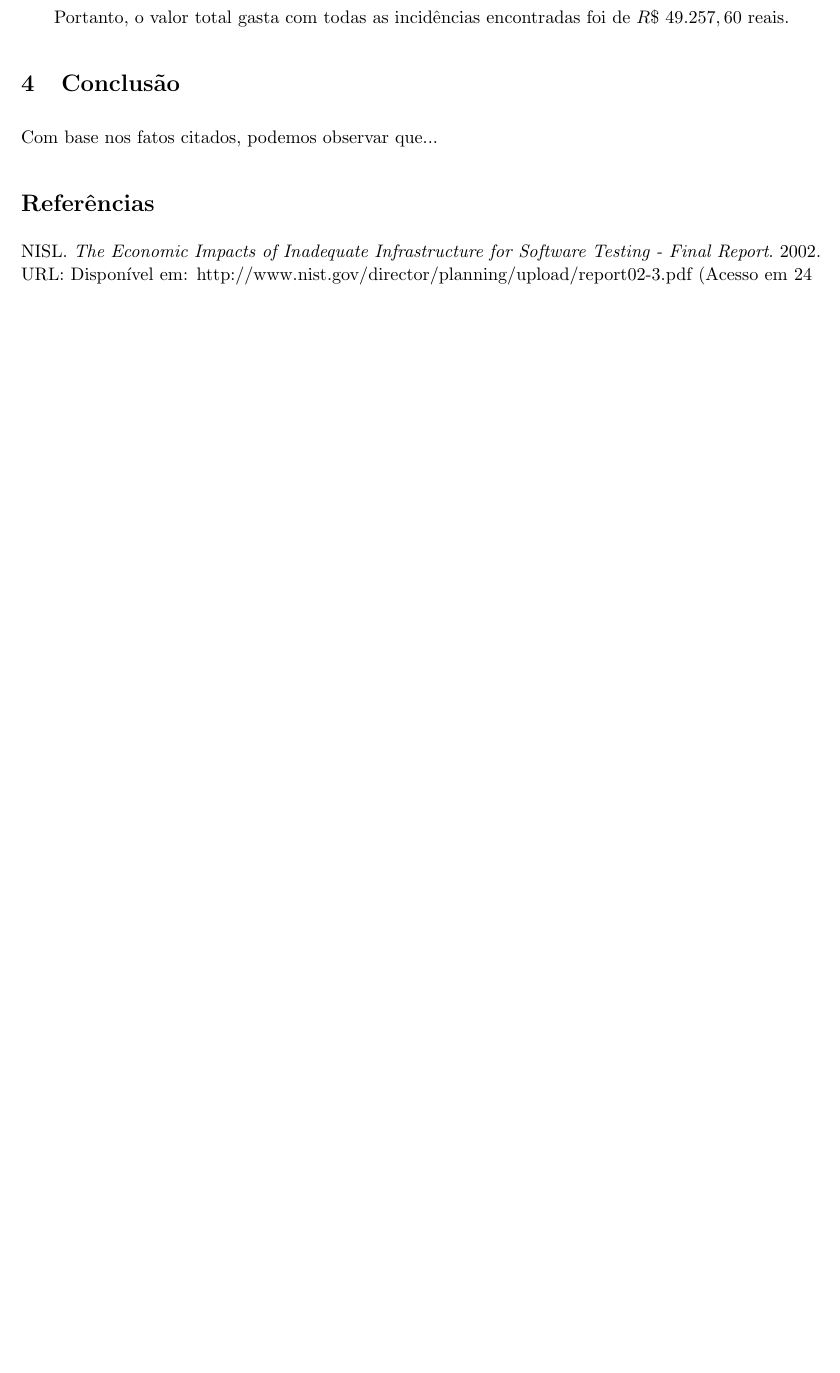
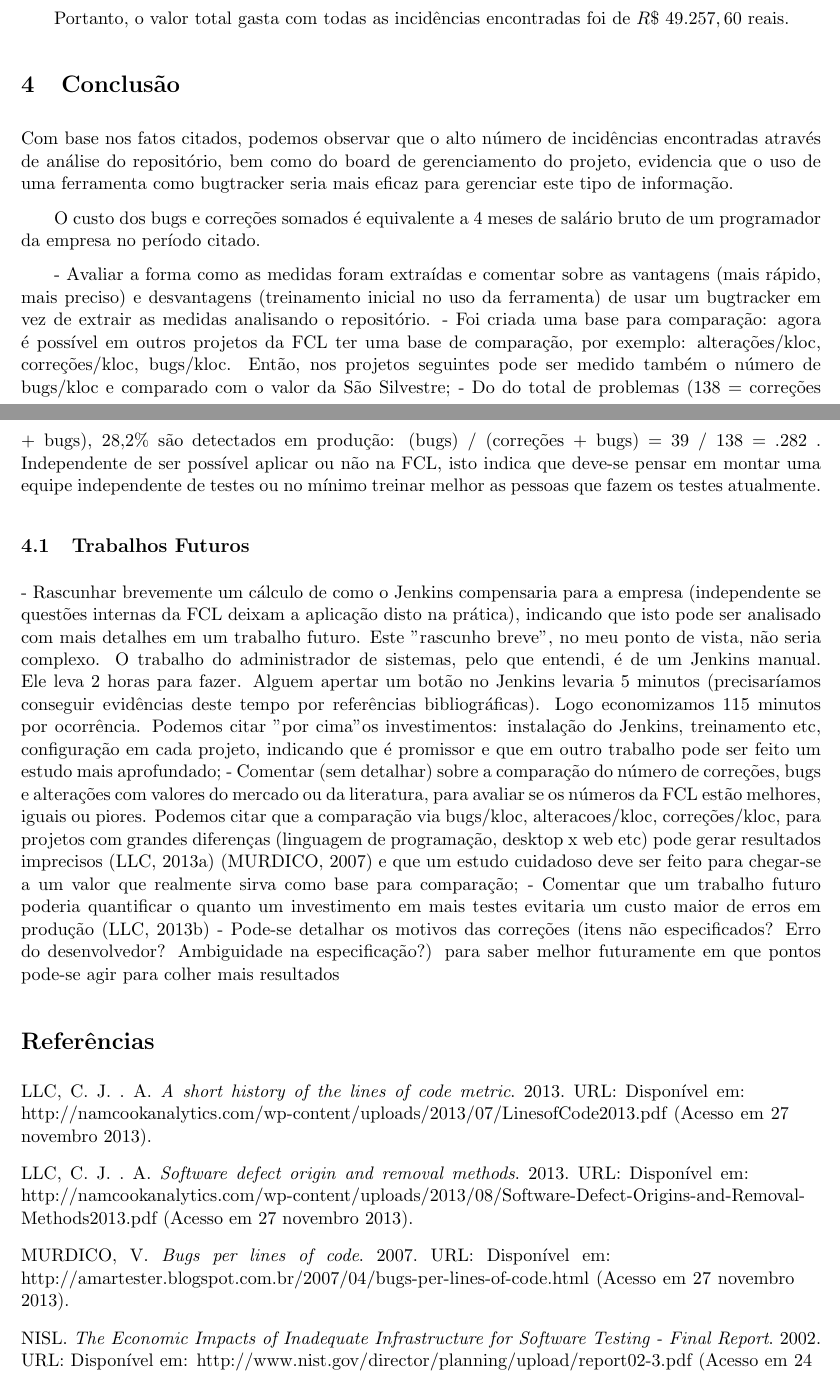
Before and after one commit to rraminelli/metricas-de-software-usjt, a LaTeX paper (Artigo.tex, which reads Bibliografia.bib): part of page 11 of 12 before the commit and two parts of pages 11 and 12 of 12 after it, the two joined at a grey line, cut so that both start at the same text, the shorter picture padded with empty space. The pictures show the PDF file Artigo.pdf that the author committed with the source.

Commit message:
Desenvolvimento do capítulo de conclusão.

```diff
--- a/Artigo.tex
+++ b/Artigo.tex
@@ -327,7 +327,22 @@ Portanto, o valor total gasta com todas as incidências encontradas foi de  $R\$
 % 4. Considerações finais - o que se pode concluir dos resultados?
 %%%%%%%%%%%%%%%%%%%%%%%%%%%%%%%%%%%%%%%%%%%%%%%%%%%%%%%%%%%%%%%%%%%%%%%%%%%%%%%%%%%
 \section{Conclusão}
-Com base nos fatos citados, podemos observar que...
+Com base nos fatos citados, podemos observar que o alto número de incidências encontradas através de análise do repositório, bem como do board de gerenciamento do projeto, evidencia que o uso de uma ferramenta como bugtracker seria mais eficaz para gerenciar este tipo de informação.
+
+O custo dos bugs e correções somados é equivalente a 4 meses de salário bruto de um programador da empresa no período citado.
+
+
+- Avaliar a forma como as medidas foram extraídas e comentar sobre as vantagens (mais rápido, mais preciso) e desvantagens (treinamento inicial no uso da ferramenta) de usar um bugtracker em vez de extrair as medidas analisando o repositório.
+- Foi criada uma base para comparação: agora é possível em outros projetos da FCL ter uma base de comparação, por exemplo: alterações/kloc, correções/kloc, bugs/kloc. Então, nos projetos seguintes pode ser medido também o número de bugs/kloc e comparado com o valor da São Silvestre;
+- Do do total de problemas (138 = correções + bugs), 28,2\% são detectados em produção: (bugs) / (correções + bugs) = 39 / 138 = .282 . Independente de ser possível aplicar ou não na FCL, isto indica que deve-se pensar em montar uma equipe independente de testes ou no mínimo treinar melhor as pessoas que fazem os testes atualmente.
+
+\subsection{Trabalhos Futuros}
+- Rascunhar brevemente um cálculo de como o Jenkins compensaria para a empresa (independente se questões internas da FCL deixam a aplicação disto na prática), indicando que isto pode ser analisado com mais detalhes em um trabalho futuro. Este "rascunho breve", no meu ponto de vista, não seria complexo. O trabalho do administrador de sistemas, pelo que entendi, é de um Jenkins manual. Ele leva 2 horas para fazer. Alguem apertar um botão no Jenkins levaria 5 minutos (precisaríamos conseguir evidências deste tempo por referências bibliográficas). Logo economizamos 115 minutos por ocorrência. Podemos citar "por cima" os investimentos: instalação do Jenkins, treinamento etc, configuração em cada projeto, indicando que é promissor e que em outro trabalho pode ser feito um estudo mais aprofundado;
+- Comentar (sem detalhar) sobre a comparação do número de correções, bugs e alterações com valores do mercado ou da literatura, para avaliar se os números da FCL estão melhores, iguais ou piores. Podemos citar que a comparação via bugs/kloc, alteracoes/kloc, correções/kloc, para projetos com grandes diferenças (linguagem de programação, desktop x web etc) pode gerar resultados imprecisos \cite{loc-metric} \cite{bugs-loc} e que um estudo cuidadoso deve ser feito para chegar-se a um valor que realmente sirva como base para comparação;
+- Comentar que um trabalho futuro poderia quantificar o quanto um investimento em mais testes evitaria um custo maior de erros em produção \cite{defect-origin-removal}
+- Pode-se detalhar os motivos das correções (itens não especificados? Erro do desenvolvedor? Ambiguidade na especificação?) para saber melhor futuramente em que pontos pode-se agir para colher mais resultados
+
+
 
 % Faz a criação das referências bibliográficas
 \bibliography{Bibliografia}
--- a/Bibliografia.bib
+++ b/Bibliografia.bib
@@ -38 +34,18 @@
+  title = "A short history of the lines of code metric",
+  howpublished = "URL: Disponível em: http://namcookanalytics.com/wp-content/uploads/2013/07/LinesofCode2013.pdf (Acesso em 27 novembro 2013)",
+  year = 2013
 }
+
+@misc{bugs-loc,
+  author = "Vinnie Murdico",
+  title = "Bugs per lines of code",
+  howpublished = "URL: Disponível em: http://amartester.blogspot.com.br/2007/04/bugs-per-lines-of-code.html (Acesso em 27 novembro 2013)",
+  year = 2007
+}
+
+@misc{defect-origin-removal,
+  author = "Capers Jones & Associates LLC",
+  title = "Software defect origin and removal methods",
+  howpublished = "URL: Disponível em: http://namcookanalytics.com/wp-content/uploads/2013/08/Software-Defect-Origins-and-Removal-Methods2013.pdf (Acesso em 27 novembro 2013)",
+  year = 2013
+}
```
Also changed, not shown: Artigo.pdf, Bibliografia.bib (8 more changed lines).
